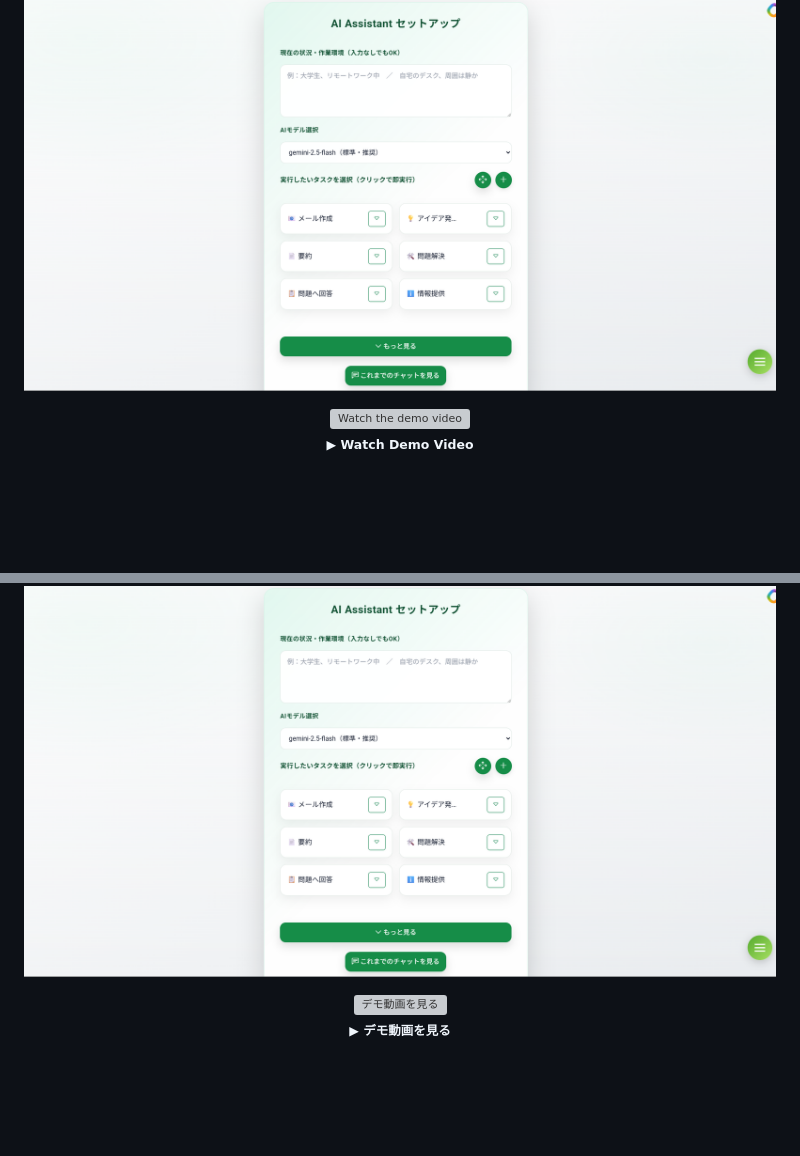
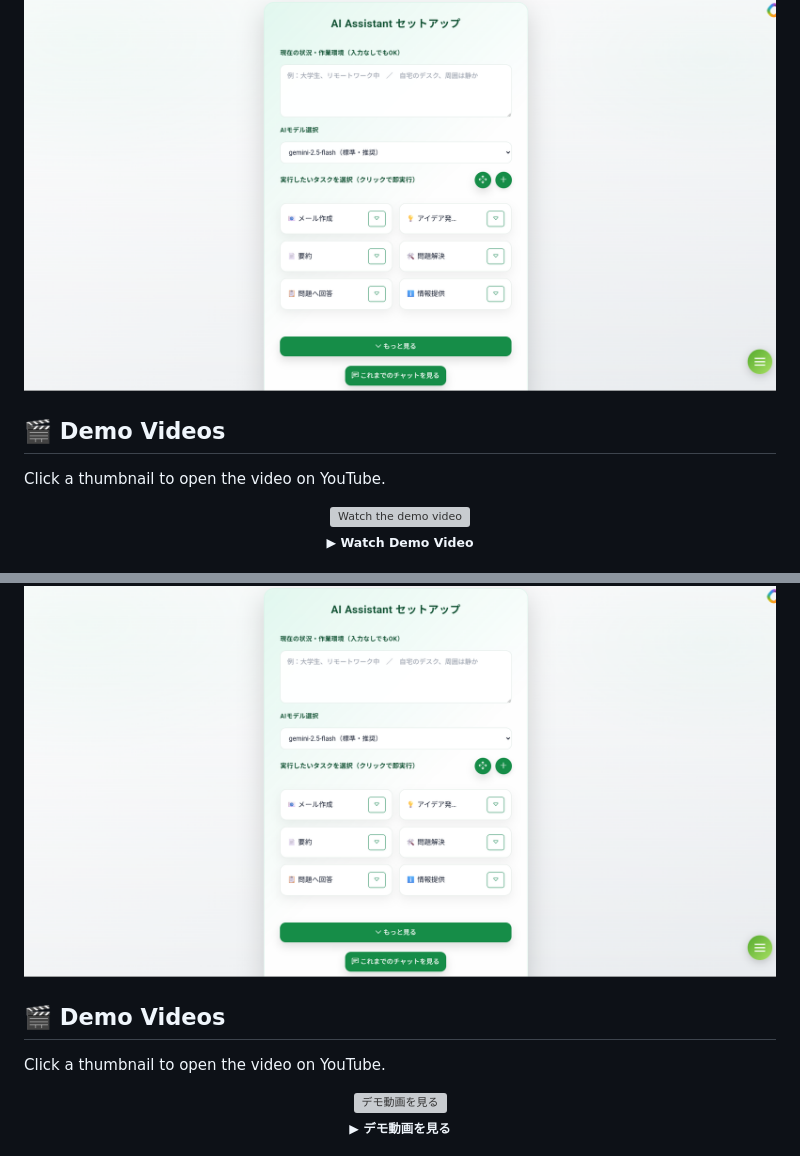
Before and after one commit to kota-kawa/Chat-Core, a Markdown page: README.md, 2 parts joined by grey strips. Rendered like a GitHub page; folded sections open; blank space fills up the shorter version; grey boxes are pictures that could not be loaded.

Commit message:
readmeの動画部分を見やすくした

```diff
--- a/README.md
+++ b/README.md
@@ -3,6 +3,10 @@
 ## UI Preview
 
 ![UI preview](assets/images/chatcore_screenshot.png)
+
+## 🎬 Demo Videos
+
+Click a thumbnail to open the video on YouTube.
 
 <p align="center">
   <a href="https://youtu.be/TEZsreSRWTw" target="_blank" rel="noopener noreferrer">
@@ -158,6 +162,10 @@ Licensed under the Apache License, Version 2.0 - see the [LICENSE](LICENSE) file
 
 ![UI preview](assets/images/chatcore_screenshot.png)
 
+## 🎬 Demo Videos
+
+Click a thumbnail to open the video on YouTube.
+
 <p align="center">
   <a href="https://youtu.be/TEZsreSRWTw" target="_blank" rel="noopener noreferrer">
     <img src="https://img.youtube.com/vi/TEZsreSRWTw/maxresdefault.jpg" alt="デモ動画を見る" width="720">
```
